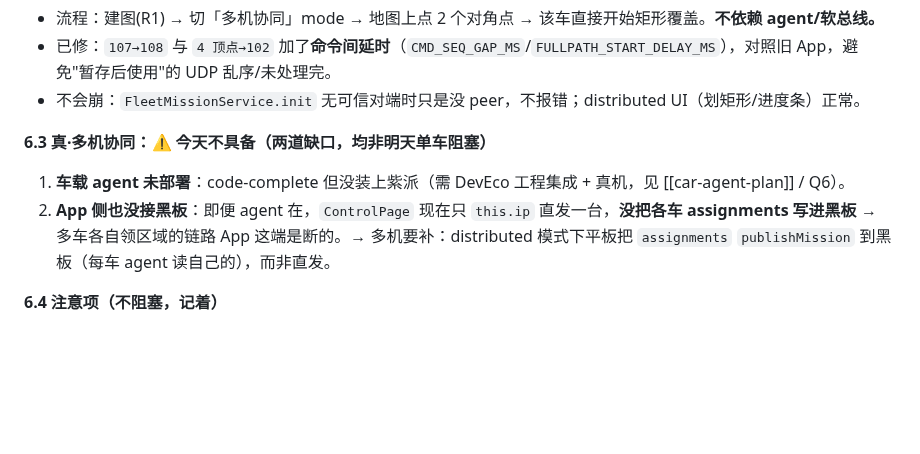
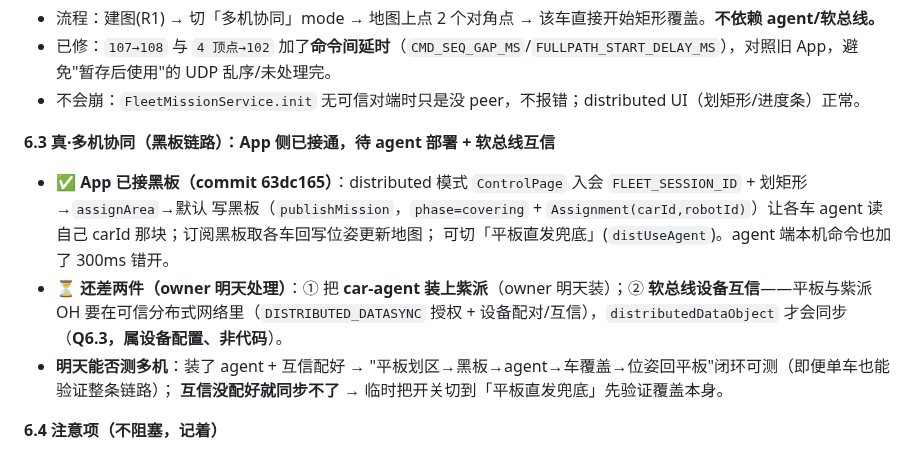
Before and after one commit to Drahann/OpenHarmonyCar, a Markdown page: docs/feature-parity-review.md, the part around the change. GitHub-like rendering; blank space fills up the shorter version.

Commit message:
docs: 分布式黑板已接通(§6.3) + run 日志
Co-Authored-By: Claude Opus 4.8 <noreply@anthropic.com>

```diff
--- a/docs/feature-parity-review.md
+++ b/docs/feature-parity-review.md
@@ -105,9 +105,14 @@
 - 已修：`107→108` 与 `4 顶点→102` 加了**命令间延时**（`CMD_SEQ_GAP_MS`/`FULLPATH_START_DELAY_MS`），对照旧 App，避免"暂存后使用"的 UDP 乱序/未处理完。
 - 不会崩：`FleetMissionService.init` 无可信对端时只是没 peer，不报错；distributed UI（划矩形/进度条）正常。
 
-**6.3 真·多机协同：⚠️ 今天不具备（两道缺口，均非明天单车阻塞）**
-1. **车载 agent 未部署**：code-complete 但没装上紫派（需 DevEco 工程集成 + 真机，见 [[car-agent-plan]] / Q6）。
-2. **App 侧也没接黑板**：即便 agent 在，`ControlPage` 现在只 `this.ip` 直发一台，**没把各车 assignments 写进黑板** → 多车各自领区域的链路 App 这端是断的。→ 多机要补：distributed 模式下平板把 `assignments` `publishMission` 到黑板（每车 agent 读自己的），而非直发。
+**6.3 真·多机协同（黑板链路）：App 侧已接通，待 agent 部署 + 软总线互信**
+- ✅ **App 已接黑板（commit 63dc165）**：distributed 模式 `ControlPage` 入会 `FLEET_SESSION_ID` + 划矩形→`assignArea`→默认
+  写黑板（`publishMission`，`phase=covering` + `Assignment(carId,robotId)`）让各车 agent 读自己 carId 那块；订阅黑板取各车回写位姿更新地图；
+  可切「平板直发兜底」(`distUseAgent`)。agent 端本机命令也加了 300ms 错开。
+- ⏳ **还差两件（owner 明天处理）**：① 把 **car-agent 装上紫派**（owner 明天装）；② **软总线设备互信**——平板与紫派 OH
+  要在可信分布式网络里（`DISTRIBUTED_DATASYNC` 授权 + 设备配对/互信），`distributedDataObject` 才会同步（**Q6.3，属设备配置、非代码**）。
+- **明天能否测多机**：装了 agent + 互信配好 → "平板划区→黑板→agent→车覆盖→位姿回平板"闭环可测（即便单车也能验证整条链路）；
+  **互信没配好就同步不了** → 临时把开关切到「平板直发兜底」先验证覆盖本身。
 
 **6.4 注意项（不阻塞，记着）**
 - **进度条恒 0%**：心跳不带覆盖进度，单车覆盖时进度条不动（覆盖照跑）。真进度需软总线（agent 回写）或 A 在心跳留进度字节（≈Q8）。
```
Also changed, not shown: docs/ui-progress.md (+1 -0 lines).
